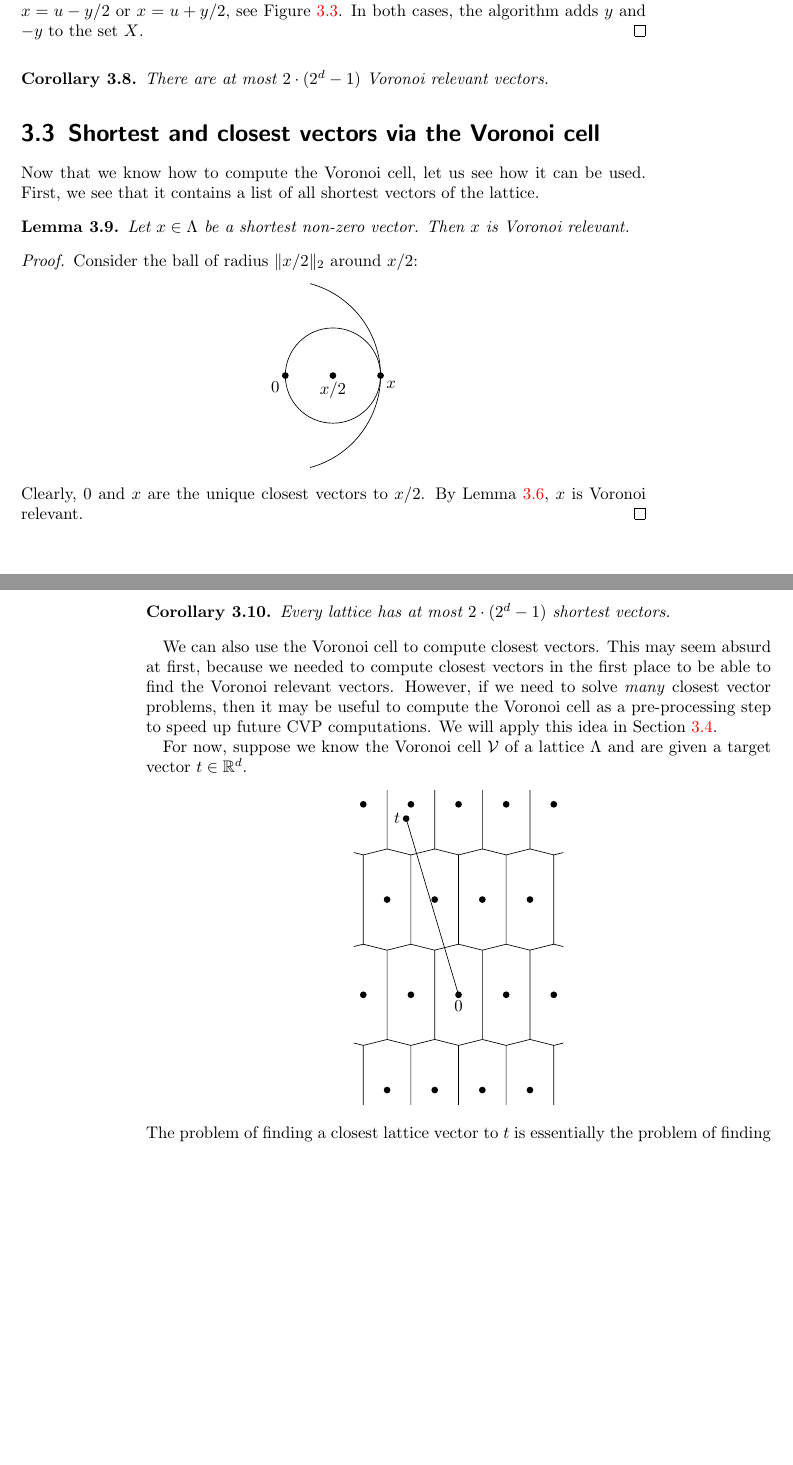
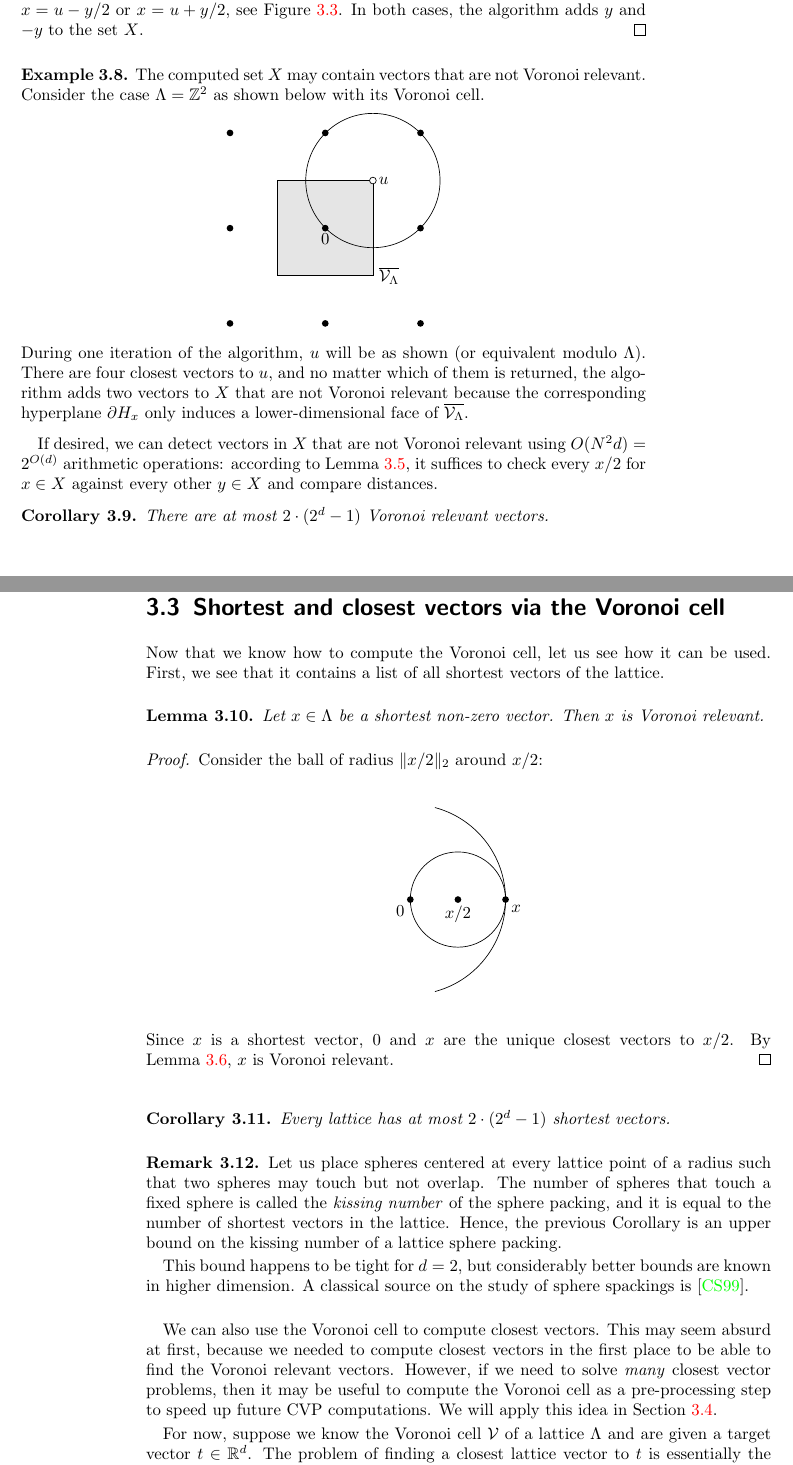
Before and after one commit to nhaehnle/lattices, a LaTeX thesis (lattices.tex, which reads chapter03-voronoi.tex): two parts of pages 35 and 36 of 41 before the commit and two parts of pages 35 and 36 of 43 after it, joined at a grey line, cut so that both start at the same text, the shorter picture padded with empty space. Compiled offline with pdfLaTeX.

Commit message:
Cleanup in chapter 2's exercises and remarks in chapter 3
Signed-off-by: Nicolai Hähnle <haehnle@or.uni-bonn.de>

```diff
--- a/chapter03-voronoi.tex
+++ b/chapter03-voronoi.tex
@@ -295,6 +295,37 @@ by solving $2^d - 1$ closest vector problems:
   \label{fig:voronoi-cell-computation}
 \end{figure}
 
+\begin{example}
+  The computed set $X$ may contain vectors that are not Voronoi relevant.
+  Consider the case $\Lambda = \Z^2$ as shown below with its Voronoi cell.
+  \begin{center}
+    \begin{tikzpicture}
+      \draw[fill=black!10] (-1,1) rectangle (1,-1) node[right] {$\overline{\cV_\Lambda}$};
+
+      \foreach \x in {-1,0,1}
+        \foreach \y in {-1,0,1}
+          \fill ($\x*(2,0) + \y*(0,2)$) circle[radius=2pt];
+
+      \draw (0,0) node[below] {$0$};
+
+      \draw[fill=white] (1,1) circle[radius=2pt] node[right] {$u$};
+
+      \draw (1,1) circle[radius=1.41cm];
+    \end{tikzpicture}
+  \end{center}
+  During one iteration of the algorithm, $u$ will be as shown (or equivalent modulo $\Lambda$).
+  There are four closest vectors to $u$, and no matter which of them is returned,
+  the algorithm adds two vectors to $X$ that are not Voronoi relevant because
+  the corresponding hyperplane $\partial H_x$ only induces
+  a lower-dimensional face of $\overline{\cV_\Lambda}$.
+\end{example}
+
+If desired, we can detect vectors in $X$ that are not Voronoi relevant
+using $O(N^2 d) = 2^{O(d)}$ arithmetic operations:
+according to Lemma~\ref{lemma:voronoi-relevant-facet-interior},
+it suffices to check every $x/2$ for $x \in X$ against every other $y \in X$
+and compare distances.
+
 
 \begin{corollary}
   \label{cor:number-of-voronoi-relevant}
@@ -325,13 +356,28 @@ First, we see that it contains a list of all shortest vectors of the lattice.
     \draw (0,0) +(-75:2cm) arc[start angle=-75,end angle=75,radius=2cm];
   \end{tikzpicture}
   \end{center}
-  Clearly, $0$ and $x$ are the unique closest vectors to $x/2$.
+  Since $x$ is a shortest vector, $0$ and $x$ are the unique closest vectors to $x/2$.
   By Lemma~\ref{lemma:voronoi-relevant-as-closest}, $x$ is Voronoi relevant.
 \end{proof}
 
 \begin{corollary}
   Every lattice has at most $2 \cdot (2^d - 1)$ shortest vectors.
 \end{corollary}
+
+\begin{remark}
+  Let us place spheres centered at every lattice point of a radius
+  such that two spheres may touch but not overlap.
+  The number of spheres that touch a fixed sphere is called the \emph{kissing number}
+  of the sphere packing,
+  and it is equal to the number of shortest vectors in the lattice.
+  Hence, the previous Corollary is an upper bound on the kissing number
+  of a lattice sphere packing.
+
+  This bound happens to be tight for $d = 2$,
+  but considerably better bounds are known in higher dimension.
+  A classical source on the study of sphere spackings is~\cite{MR1662447}.
+\end{remark}
+
 %TODO: kissing number, etc.
 
 We can also use the Voronoi cell to compute closest vectors.
@@ -364,5 +411,8 @@ and are given a target vector $t \in \R^d$.
     \draw (0,0) -- (t);
   \end{tikzpicture}
 \end{center}
+\caption{We find the Voronoi cell containing $t$ by tracing along the segment $[0,t]$.}
+\label{fig:cvp-via-voronoi-cell-tracing}
+\end{figure}
 The problem of finding a closest lattice vector to $t$
 is essentially the problem of finding the Voronoi cell translate that contains $t$.
```
Also changed, not shown: chapter02-basis-reduction.tex (+3 -3 lines), literature.bib (+20 -0 lines), chapter03-voronoi.tex (9 more changed lines).
